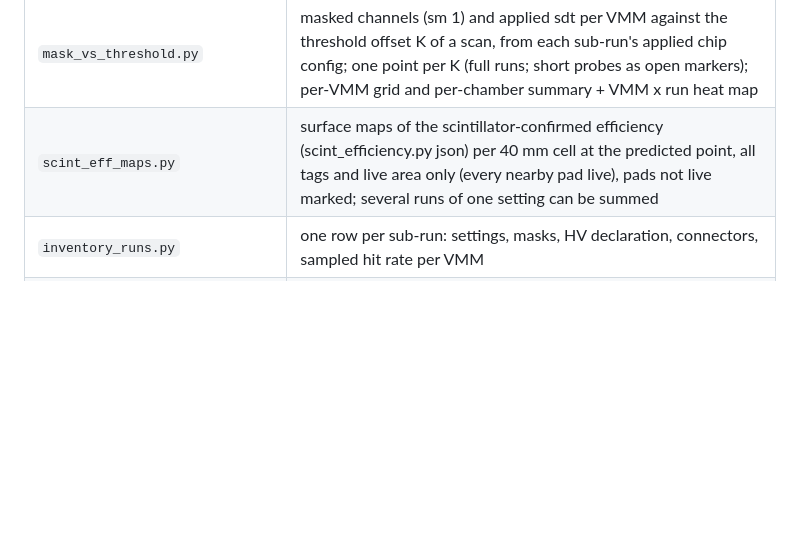
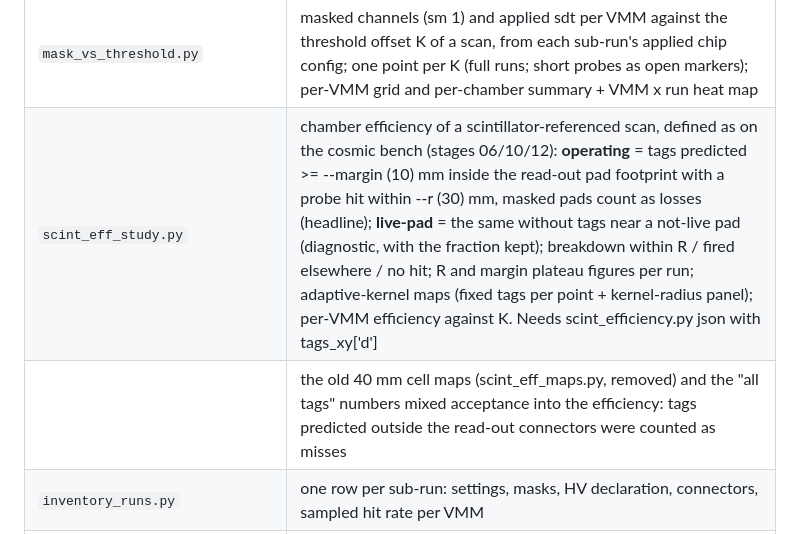
Before and after one commit to akallitss/P2_basket_analysis, a Markdown page: cosmic_vmm_analysis/README.md, the part around the change. Drawn GitHub-style; blank space fills up the shorter version.

Commit message:
cosmic_vmm_analysis/README.md: scint_eff_study.py and the efficiency definitions

```diff
--- a/cosmic_vmm_analysis/README.md
+++ b/cosmic_vmm_analysis/README.md
@@ -40,7 +40,8 @@ Outputs are kept outside the repo, under `data/Lab_Measurements/VMM-cosmics/vmm_
 | `half_order_scan.py` | channel order per connector from straight tracks, chosen on half the groups, scored on the other half |
 | `spark_veto.py` | bad-time intervals from the HV (`hv_monitor.csv`) and LV (`tdk_lv_monitor.csv`) monitor files of runs >= 170 (sparks, V dips, trips, LV glitches); `--check` compares chamber activity around each flag class with random times |
 | `mask_vs_threshold.py` | masked channels (sm 1) and applied sdt per VMM against the threshold offset K of a scan, from each sub-run's applied chip config; one point per K (full runs; short probes as open markers); per-VMM grid and per-chamber summary + VMM x run heat map |
-| `scint_eff_maps.py` | surface maps of the scintillator-confirmed efficiency (scint_efficiency.py json) per 40 mm cell at the predicted point, all tags and live area only (every nearby pad live), pads not live marked; several runs of one setting can be summed |
+| `scint_eff_study.py` | chamber efficiency of a scintillator-referenced scan, defined as on the cosmic bench (stages 06/10/12): **operating** = tags predicted >= --margin (10) mm inside the read-out pad footprint with a probe hit within --r (30) mm, masked pads count as losses (headline); **live-pad** = the same without tags near a not-live pad (diagnostic, with the fraction kept); breakdown within R / fired elsewhere / no hit; R and margin plateau figures per run; adaptive-kernel maps (fixed tags per point + kernel-radius panel); per-VMM efficiency against K. Needs scint_efficiency.py json with tags_xy['d'] |
+| | the old 40 mm cell maps (scint_eff_maps.py, removed) and the "all tags" numbers mixed acceptance into the efficiency: tags predicted outside the read-out connectors were counted as misses |
 | `inventory_runs.py` | one row per sub-run: settings, masks, HV declaration, connectors, sampled hit rate per VMM |
 | `run_metadata_corrections.json` | facts that override the run_config.json texts (HV connectors NOT moved on 26 Oct) |
 | `vmm_qa_path.py` | puts `vmm_stations` on `sys.path` |
```
